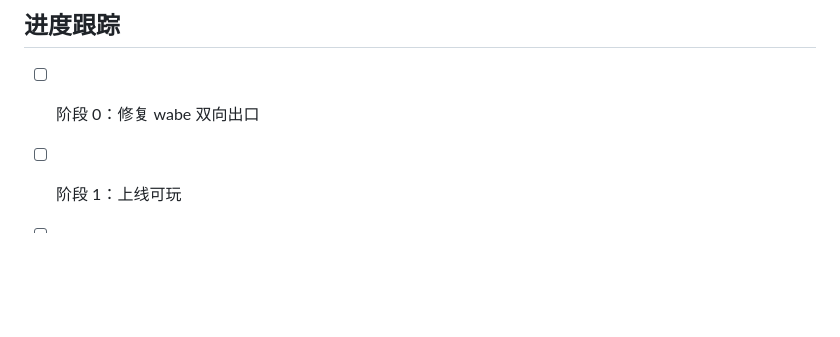
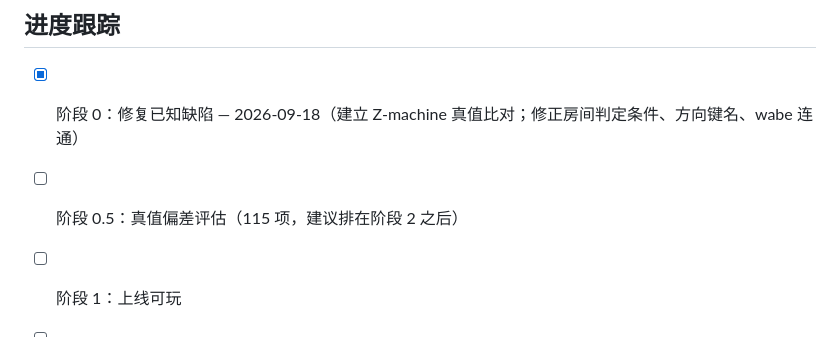
Before and after one commit to peanutfive/trinity-relit, a Markdown page: SHIP_PLAN.md, the part around one of its changes. GitHub-like rendering; blank space fills up the shorter version.

```diff
--- a/SHIP_PLAN.md
+++ b/SHIP_PLAN.md
@@ -244,7 +284,8 @@
 
 ## 进度跟踪
 
-- [ ] 阶段 0：修复 wabe 双向出口
+- [x] 阶段 0：修复已知缺陷 — 2026-09-18（建立 Z-machine 真值比对；修正房间判定条件、方向键名、wabe 连通）
+- [ ] 阶段 0.5：真值偏差评估（115 项，建议排在阶段 2 之后）
 - [ ] 阶段 1：上线可玩
 - [ ] 阶段 2：通关测试与 CI
 - [ ] 阶段 3：存档
```
Also changed, not shown: other parts of SHIP_PLAN.md (+50 -10 lines).
